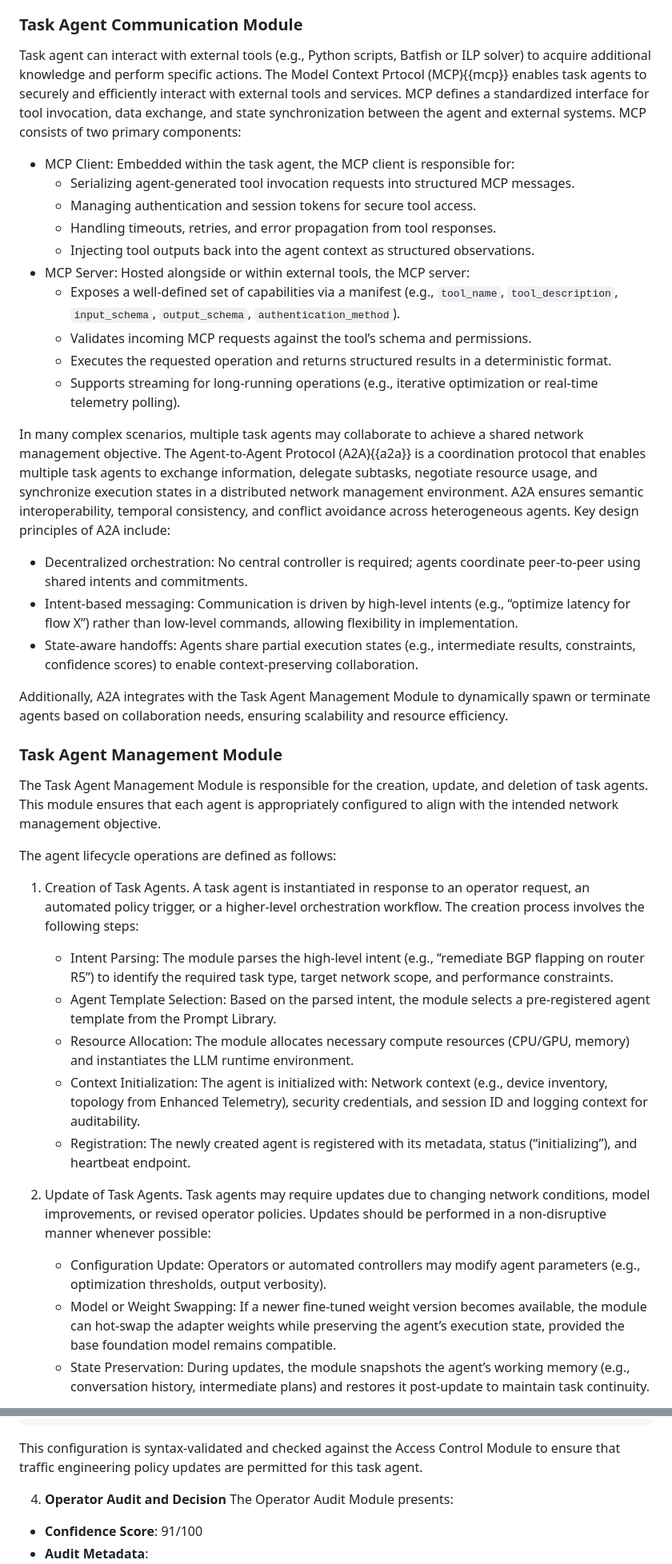
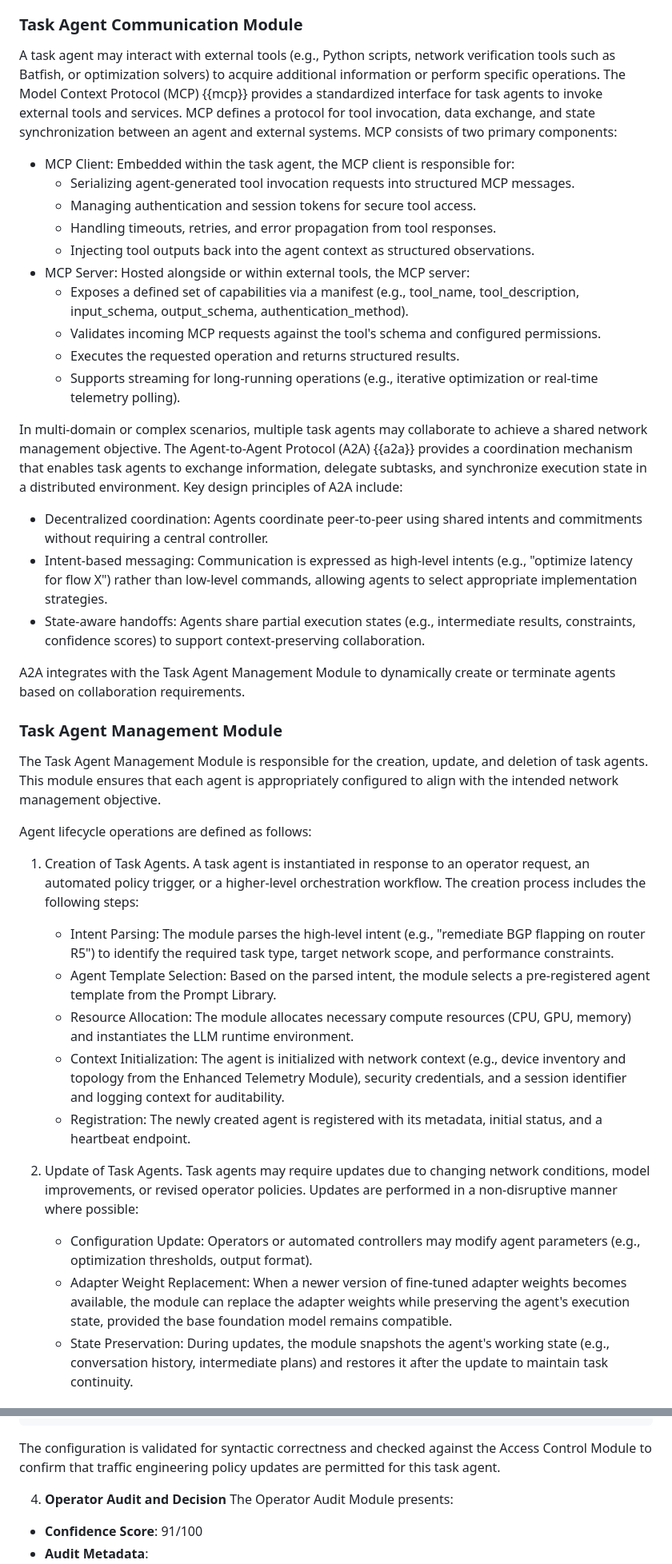
Before and after one commit to xmzzyo/draft_llm_nm, a Markdown page: draft-cui-nmrg-llm-nm.md, 2 parts joined by grey strips. Shown at 80% size. GitHub-like rendering.

```diff
--- a/draft-cui-nmrg-llm-nm.md
+++ b/draft-cui-nmrg-llm-nm.md
@@ -230,10 +230,10 @@ The Fine-Tuned Weights Module supports the selection and loading of an appropria
 
 
 ### Task Agent Communication Module
-Task agent can interact with external tools (e.g., Python scripts, Batfish or ILP solver) to acquire additional knowledge and perform specific actions.
-The Model Context Prtocol (MCP){{mcp}} enables task agents to securely and efficiently interact with external tools and services.
-MCP defines a standardized interface for tool invocation, data exchange, and state synchronization between the agent and external systems.
-MCP consists of two primary components:
+
+A task agent may interact with external tools (e.g., Python scripts, network verification tools such as Batfish, or optimization solvers) to acquire additional information or perform specific operations.
+The Model Context Protocol (MCP) {{mcp}} provides a standardized interface for task agents to invoke external tools and services. MCP defines a protocol for tool invocation, data exchange, and state synchronization between an agent and external systems. MCP consists of two primary components:
+
 
 - MCP Client: Embedded within the task agent, the MCP client is responsible for:
   - Serializing agent-generated tool invocation requests into structured MCP messages.
@@ -241,40 +241,41 @@ MCP consists of two primary components:
   - Handling timeouts, retries, and error propagation from tool responses.
   - Injecting tool outputs back into the agent context as structured observations.
 - MCP Server: Hosted alongside or within external tools, the MCP server:
-  - Exposes a well-defined set of capabilities via a manifest (e.g., `tool_name`, `tool_description`, `input_schema`, `output_schema`, `authentication_method`).
-  - Validates incoming MCP requests against the tool’s schema and permissions.
-  - Executes the requested operation and returns structured results in a deterministic format.
+  - Exposes a defined set of capabilities via a manifest (e.g., tool_name, tool_description, input_schema, output_schema, authentication_method).
+  - Validates incoming MCP requests against the tool's schema and configured permissions.
+  - Executes the requested operation and returns structured results.
   - Supports streaming for long-running operations (e.g., iterative optimization or real-time telemetry polling).
 
-In many complex scenarios, multiple task agents may collaborate to achieve a shared network management objective.
-The Agent-to-Agent Protocol (A2A){{a2a}} is a coordination protocol that enables multiple task agents to exchange information, delegate subtasks, negotiate resource usage, and synchronize execution states in a distributed network management environment. A2A ensures semantic interoperability, temporal consistency, and conflict avoidance across heterogeneous agents.
+In multi-domain or complex scenarios, multiple task agents may collaborate to achieve a shared network management objective. The Agent-to-Agent Protocol (A2A) {{a2a}} provides a coordination mechanism that enables task agents to exchange information, delegate subtasks, and synchronize execution state in a distributed environment.
 Key design principles of A2A include:
 
-- Decentralized orchestration: No central controller is required; agents coordinate peer-to-peer using shared intents and commitments.
-- Intent-based messaging: Communication is driven by high-level intents (e.g., “optimize latency for flow X”) rather than low-level commands, allowing flexibility in implementation.
-- State-aware handoffs: Agents share partial execution states (e.g., intermediate results, constraints, confidence scores) to enable context-preserving collaboration.
+- Decentralized coordination: Agents coordinate peer-to-peer using shared intents and commitments without requiring a central controller.
+- Intent-based messaging: Communication is expressed as high-level intents (e.g., "optimize latency for flow X") rather than low-level commands, allowing agents to select appropriate implementation strategies.
+- State-aware handoffs: Agents share partial execution states (e.g., intermediate results, constraints, confidence scores) to support context-preserving collaboration.
 
-Additionally, A2A integrates with the Task Agent Management Module to dynamically spawn or terminate agents based on collaboration needs, ensuring scalability and resource efficiency.
+A2A integrates with the Task Agent Management Module to dynamically create or terminate agents based on collaboration requirements.
 
 
 
 ### Task Agent Management Module
 The Task Agent Management Module is responsible for the creation, update, and deletion of task agents. This module ensures that each agent is appropriately configured to align with the intended network management objective.
 
-The agent lifecycle operations are defined as follows:
+Agent lifecycle operations are defined as follows:
 
 1. Creation of Task Agents.
-A task agent is instantiated in response to an operator request, an automated policy trigger, or a higher-level orchestration workflow. The creation process involves the following steps:
-   - Intent Parsing: The module parses the high-level intent (e.g., “remediate BGP flapping on router R5”) to identify the required task type, target network scope, and performance constraints.
+A task agent is instantiated in response to an operator request, an automated policy trigger, or a higher-level orchestration workflow. The creation process includes the following steps:
+
+   - Intent Parsing: The module parses the high-level intent (e.g., "remediate BGP flapping on router R5") to identify the required task type, target network scope, and performance constraints.
    - Agent Template Selection: Based on the parsed intent, the module selects a pre-registered agent template from the Prompt Library.
-   - Resource Allocation: The module allocates necessary compute resources (CPU/GPU, memory) and instantiates the LLM runtime environment.
-   - Context Initialization: The agent is initialized with: Network context (e.g., device inventory, topology from Enhanced Telemetry), security credentials, and session ID and logging context for auditability.
-   - Registration: The newly created agent is registered with its metadata, status (“initializing”), and heartbeat endpoint.
+   - Resource Allocation: The module allocates necessary compute resources (CPU, GPU, memory) and instantiates the LLM runtime environment.
+   - Context Initialization: The agent is initialized with network context (e.g., device inventory and topology from the Enhanced Telemetry Module), security credentials, and a session identifier and logging context for auditability.
+   - Registration: The newly created agent is registered with its metadata, initial status, and a heartbeat endpoint.
 
 2. Update of Task Agents.
-Task agents may require updates due to changing network conditions, model improvements, or revised operator policies. Updates should be performed in a non-disruptive manner whenever possible:
-   - Configuration Update: Operators or automated controllers may modify agent parameters (e.g., optimization thresholds, output verbosity).
-   - Model or Weight Swapping: If a newer fine-tuned weight version becomes available, the module can hot-swap the adapter weights while preserving the agent’s execution state, provided the base foundation model remains compatible.
-   - State Preservation: During updates, the module snapshots the agent’s working memory (e.g., conversation history, intermediate plans) and restores it post-update to maintain task continuity.
+Task agents may require updates due to changing network conditions, model improvements, or revised operator policies. Updates are performed in a non-disruptive manner where possible:
+   - Configuration Update: Operators or automated controllers may modify agent parameters (e.g., optimization thresholds, output format).
+   - Adapter Weight Replacement: When a newer version of fine-tuned adapter weights becomes available, the module can replace the adapter weights while preserving the agent's execution state, provided the base foundation model remains compatible.
+   - State Preservation: During updates, the module snapshots the agent's working state (e.g., conversation history, intermediate plans) and restores it after the update to maintain task continuity.
+
 
 3. Deletion of Task Agents.
@@ -449,7 +446,8 @@ protocols {
 }
 ~~~
 
-This configuration is syntax-validated and checked against the Access Control Module to ensure that traffic engineering policy updates are permitted for this task agent.
+The configuration is validated for syntactic correctness and checked against the Access Control Module to confirm that traffic engineering policy updates are permitted for this task agent.
+
 
 4. **Operator Audit and Decision**
 The Operator Audit Module presents:
```
Also changed, not shown: other parts of draft-cui-nmrg-llm-nm.md (+107 -111 lines).
